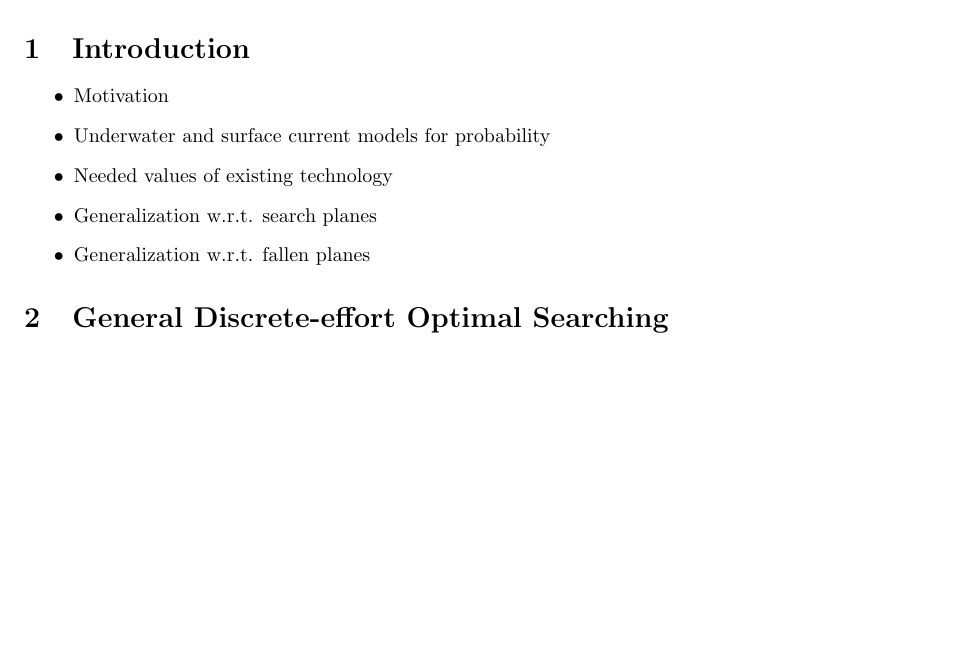
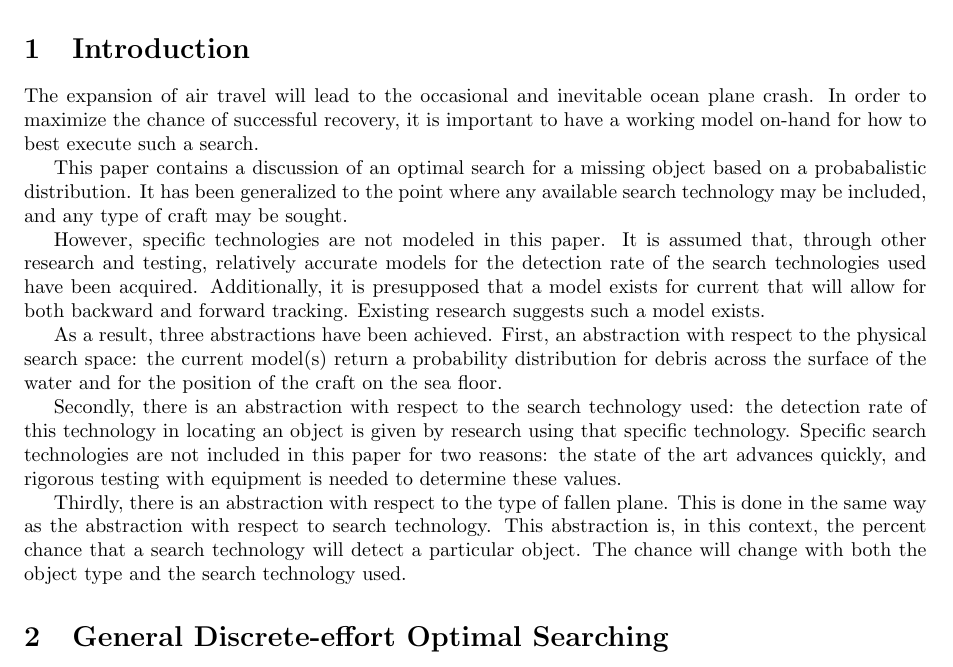
Before and after one commit to kestrelite/comap15, a LaTeX paper (latex/Optimal search summary.tex): part of page 2 of 14 before the commit and part of page 2 of 15 after it, cut so that both start at the same text, the shorter picture padded with empty space. Compiled offline with pdfLaTeX.

Commit message:
Introduction added

```diff
--- a/latex/Optimal search summary.tex
+++ b/latex/Optimal search summary.tex
@@ -45,13 +45,18 @@ A model for optimal discrete-effort search for a plane lost in open ocean is pre
 
 \section{Introduction}
 
-\begin{itemize}
-\item Motivation
-\item Underwater and surface current models for probability
-\item Needed values of existing technology
-\item Generalization w.r.t. search planes
-\item Generalization w.r.t. fallen planes
-\end{itemize}
+The expansion of air travel will lead to the occasional and inevitable ocean plane crash. In order to maximize the chance of successful recovery, it is important to have a working model on-hand for how to best execute such a search.
+
+This paper contains a discussion of an optimal search for a missing object based on a probabalistic distribution. It has been generalized to the point where any available search technology may be included, and any type of craft may be sought.
+
+However, specific technologies are not modeled in this paper. It is assumed that, through other research and testing, relatively accurate models for the detection rate of the search technologies used have been acquired. Additionally, it is presupposed that a model exists for current that will allow for both backward and forward tracking. Existing research suggests such a model exists.
+
+As a result, three abstractions have been achieved. First, an abstraction with respect to the physical search space: the current model(s) return a probability distribution for debris across the surface of the water and for the position of the craft on the sea floor.
+
+Secondly, there is an abstraction with respect to the search technology used: the detection rate of this technology in locating an object is given by research using that specific technology. Specific search technologies are not included in this paper for two reasons: the state of the art advances quickly, and rigorous testing with equipment is needed to determine these values.
+
+Thirdly, there is an abstraction with respect to the type of fallen plane. This is done in the same way as the abstraction with respect to search technology. This abstraction is, in this context, the percent chance that a search technology will detect a particular object. The chance will change with both the object type and the search technology used.
+
 \section{General Discrete-effort Optimal Searching}
 
 A modified discrete-effort method derived Lawrence Stone's \textit{Theory of Optimal Search} is used in both searches to prioritize and distribute search efforts. An overview of this method is provided here.
```
